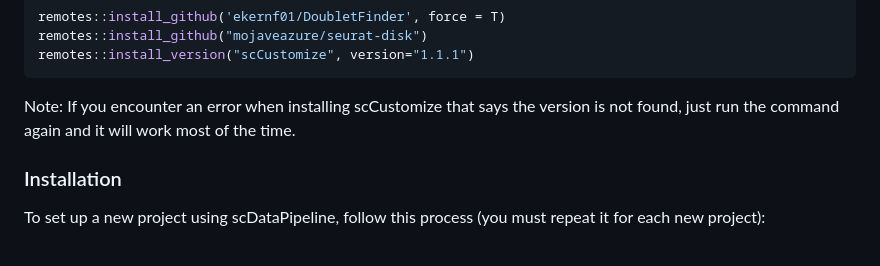
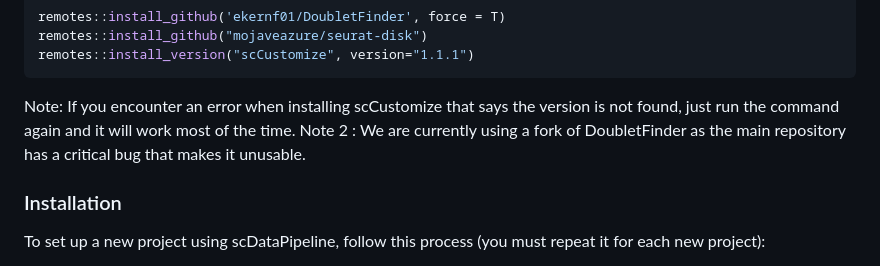
Before and after one commit to BAUDOTlab/scDataPipeline, a Markdown page: README.md, the part around the change. GitHub-like rendering.

````diff
--- a/README.md
+++ b/README.md
@@ -43,6 +43,7 @@ remotes::install_version("scCustomize", version="1.1.1")
 ```
 
 Note: If you encounter an error when installing scCustomize that says the version is not found, just run the command again and it will work most of the time.
+Note 2 : We are currently using a fork of DoubletFinder as the main repository has a critical bug that makes it unusable.
 
 ### Installation
 
````
